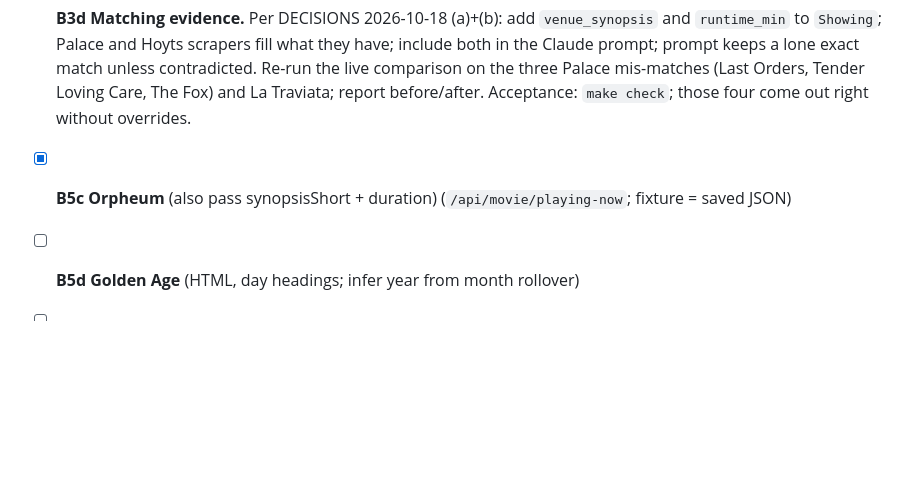
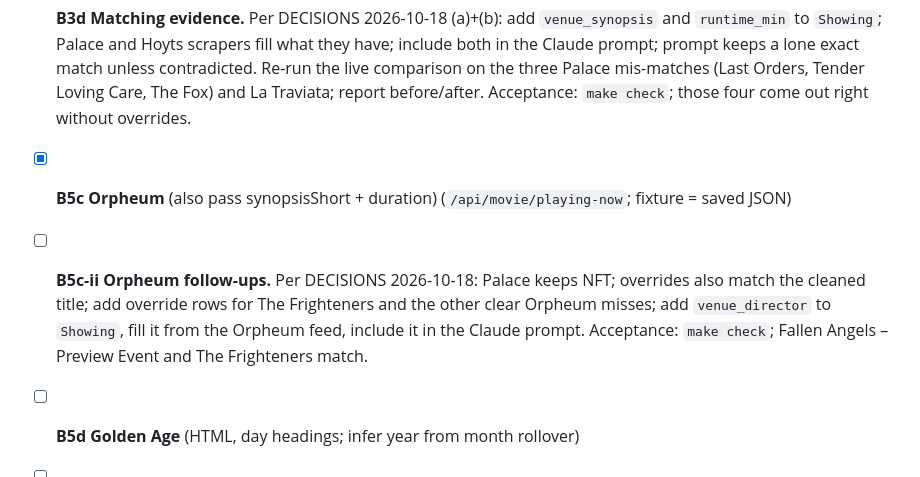
Before and after one commit to Harveylrc/sydney-cine, a Markdown page: TASKS.md, the part around the change. Drawn GitHub-style; blank space fills up the shorter version.

Commit message:
Planning: B5c answers; add B5c-ii Orpheum follow-ups
Co-Authored-By: Claude Opus 5.5 <noreply@anthropic.com>

```diff
--- a/TASKS.md
+++ b/TASKS.md
@@ -26,6 +26,7 @@ Each task: branch `task/<id>-<slug>`, `make check` green, tick here, one line in
 - [x] **B3c Claude-assisted TMDB matching.** Per DECISIONS 2026-10-18. `enrich.py`: when the rules are unsure, call the Claude API (model claude-sonnet-5-5, `anthropic` SDK) with a short prompt listing the venue title, film_type, tags and up to 8 TMDB candidates; parse a single tmdb_id or "none"; cache the answer; cap at 200 calls per run; skip silently (log once) if `ANTHROPIC_API_KEY` is unset. Tests mock the API. Acceptance: `make check`; a live run reports how many films went to Claude and the before/after match rate.
 - [x] **B3d Matching evidence.** Per DECISIONS 2026-10-18 (a)+(b): add `venue_synopsis` and `runtime_min` to `Showing`; Palace and Hoyts scrapers fill what they have; include both in the Claude prompt; prompt keeps a lone exact match unless contradicted. Re-run the live comparison on the three Palace mis-matches (Last Orders, Tender Loving Care, The Fox) and La Traviata; report before/after. Acceptance: `make check`; those four come out right without overrides.
 - [x] **B5c Orpheum** (also pass synopsisShort + duration) (`/api/movie/playing-now`; fixture = saved JSON)
+- [ ] **B5c-ii Orpheum follow-ups.** Per DECISIONS 2026-10-18: Palace keeps NFT; overrides also match the cleaned title; add override rows for The Frighteners and the other clear Orpheum misses; add `venue_director` to `Showing`, fill it from the Orpheum feed, include it in the Claude prompt. Acceptance: `make check`; Fallen Angels – Preview Event and The Frighteners match.
 - [ ] **B5d Golden Age** (HTML, day headings; infer year from month rollover)
 - [ ] **B5e Roseville** (Veezi sessions page; never fetch `/purchase`)
 - [ ] **B5f Event** (printable week view for each Sydney slug; verify output matches a normal browser UA)
```
Also changed, not shown: DECISIONS.md (+1 -2 lines), LOG.md (+1 -0 lines).
